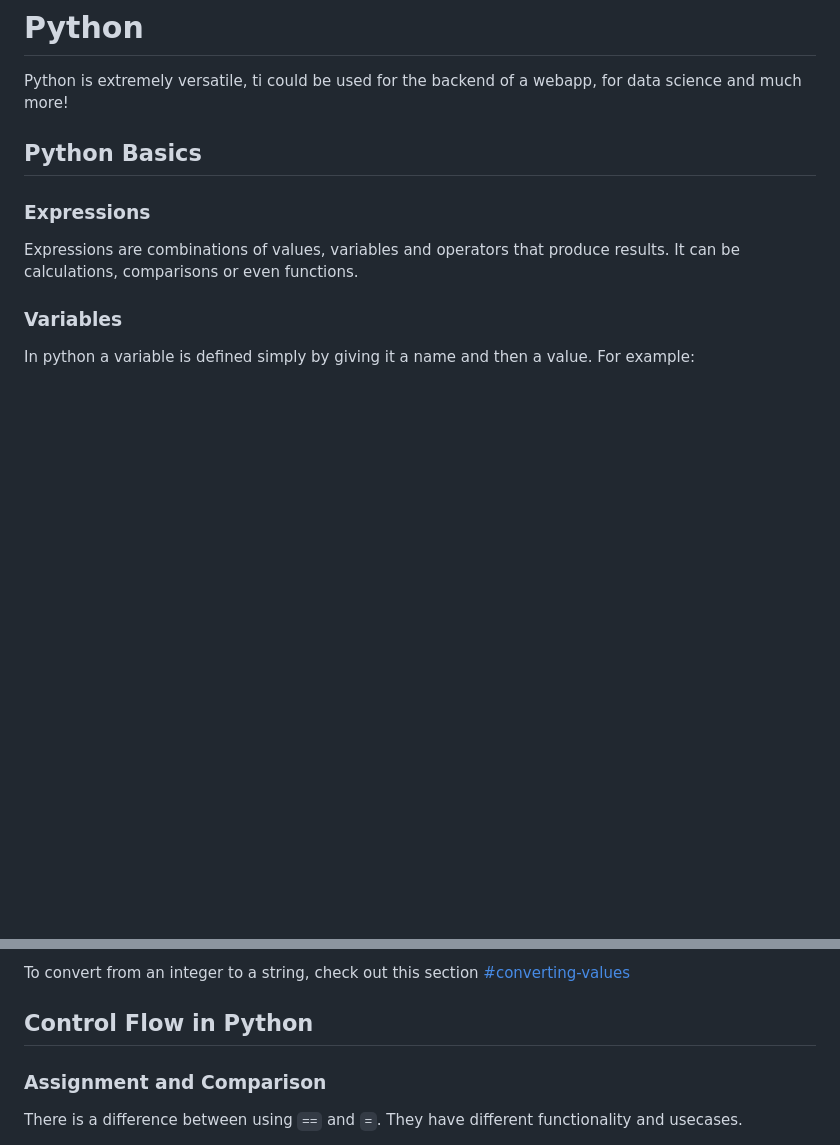
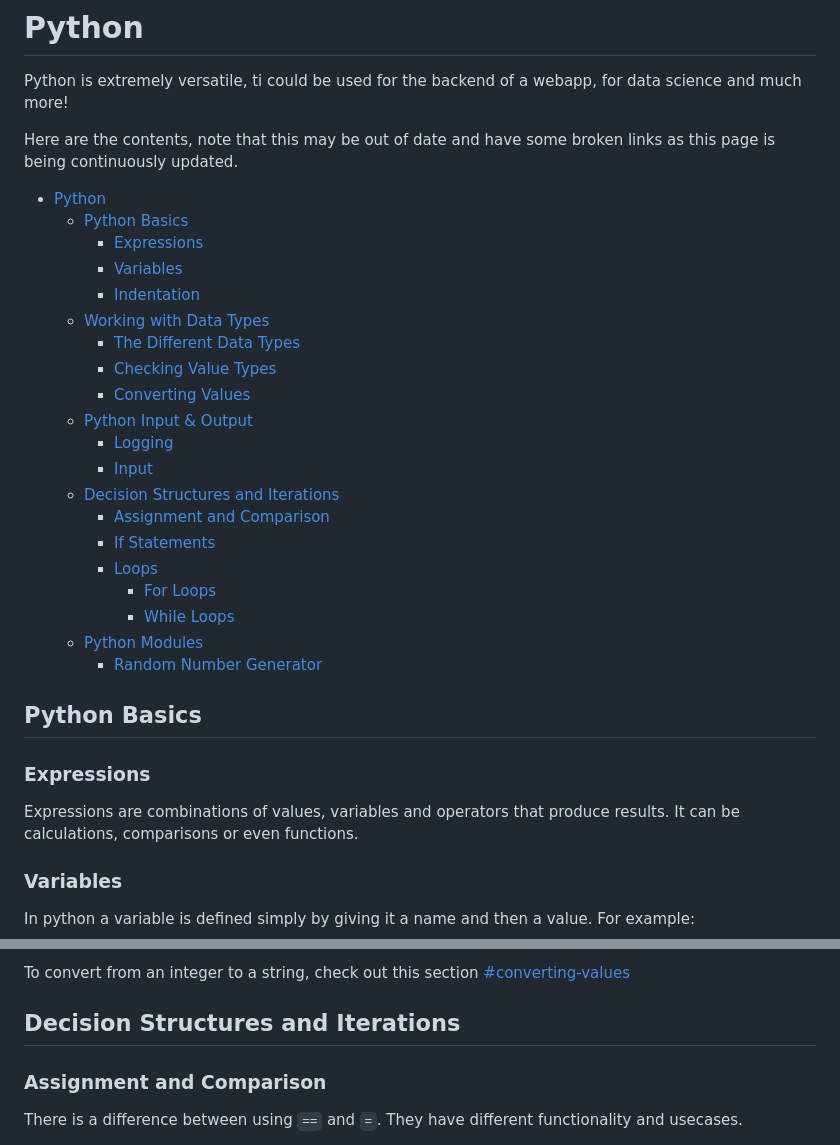
Before and after one commit to theLadEli/my-full-stack-journey, a Markdown page: Python/ReadMe.md, 2 parts joined by grey strips. Rendered like a GitHub page; blank space fills up the shorter version.

Commit message:
Added table of contents

```diff
--- a/Python/ReadMe.md
+++ b/Python/ReadMe.md
@@ -1,5 +1,28 @@
 # Python
 Python is extremely versatile, ti could be used for the backend of a webapp, for data science and much more!
+
+Here are the contents, note that this may be out of date and have some broken links as this page is being continuously updated.
+- [Python](#python)
+  - [Python Basics](#python-basics)
+    - [Expressions](#expressions)
+    - [Variables](#variables)
+    - [Indentation](#indentation)
+  - [Working with Data Types](#working-with-data-types)
+    - [The Different Data Types](#the-different-data-types)
+    - [Checking Value Types](#checking-value-types)
+    - [Converting Values](#converting-values)
+  - [Python Input \& Output](#python-input--output)
+    - [Logging](#logging)
+    - [Input](#input)
+  - [Decision Structures and Iterations](#decision-structures-and-iterations)
+    - [Assignment and Comparison](#assignment-and-comparison)
+    - [If Statements](#if-statements)
+    - [Loops](#loops)
+      - [For Loops](#for-loops)
+      - [While Loops](#while-loops)
+  - [Python Modules](#python-modules)
+    - [Random Number Generator](#random-number-generator)
+
 
 ## Python Basics
 
@@ -74,7 +97,7 @@ A user input is always received as a string input, even if you just input a numb
 
 To convert from an integer to a string, check out this section [#converting-values](here)
 
-## Control Flow in Python
+## Decision Structures and Iterations
 
 ### Assignment and Comparison
 There is a difference between using `==` and `=`. They have different functionality and usecases.
```
